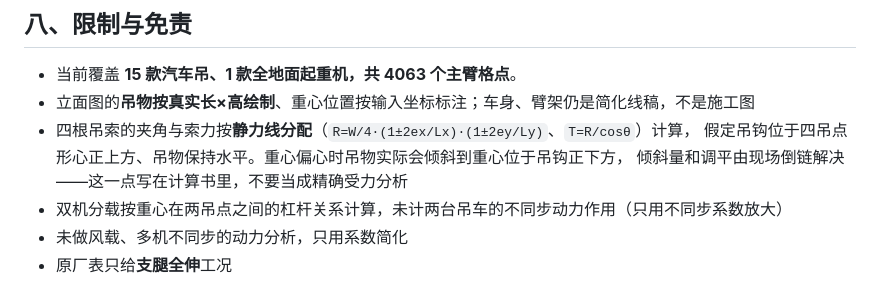
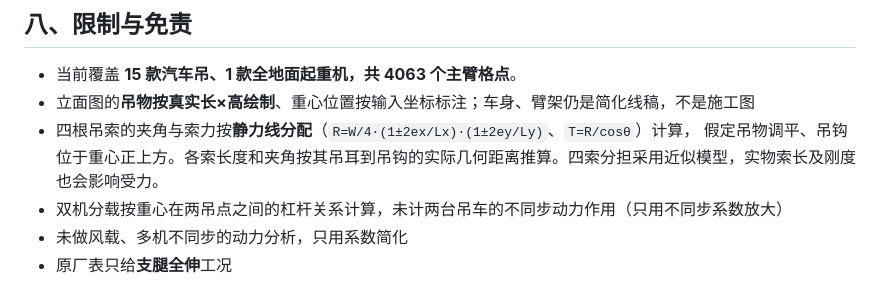
Before and after one commit to TaoruiLiu19/liftcalc, a Markdown page: README.md, the part around one of its changes. GitHub-like rendering.

```diff
--- a/README.md
+++ b/README.md
@@ -365,8 +362,7 @@ docs/handover/          交接文档（含原版参照图与待办）
 - 当前覆盖 **15 款汽车吊、1 款全地面起重机，共 4063 个主臂格点**。
 - 立面图的**吊物按真实长×高绘制**、重心位置按输入坐标标注；车身、臂架仍是简化线稿，不是施工图
 - 四根吊索的夹角与索力按**静力线分配**（`R=W/4·(1±2ex/Lx)·(1±2ey/Ly)`、`T=R/cosθ`）计算，
-  假定吊钩位于四吊点形心正上方、吊物保持水平。重心偏心时吊物实际会倾斜到重心位于吊钩正下方，
-  倾斜量和调平由现场倒链解决——这一点写在计算书里，不要当成精确受力分析
+  假定吊物调平、吊钩位于重心正上方。各索长度和夹角按其吊耳到吊钩的实际几何距离推算。四索分担采用近似模型，实物索长及刚度也会影响受力。
 - 双机分载按重心在两吊点之间的杠杆关系计算，未计两台吊车的不同步动力作用（只用不同步系数放大）
 - 未做风载、多机不同步的动力分析，只用系数简化
 - 原厂表只给**支腿全伸**工况
```
Also changed, not shown: other parts of README.md (+4 -7 lines), docs/handover/assets/refract-result.png, docs/handover/assets/refract-single.png, 17 other files.
